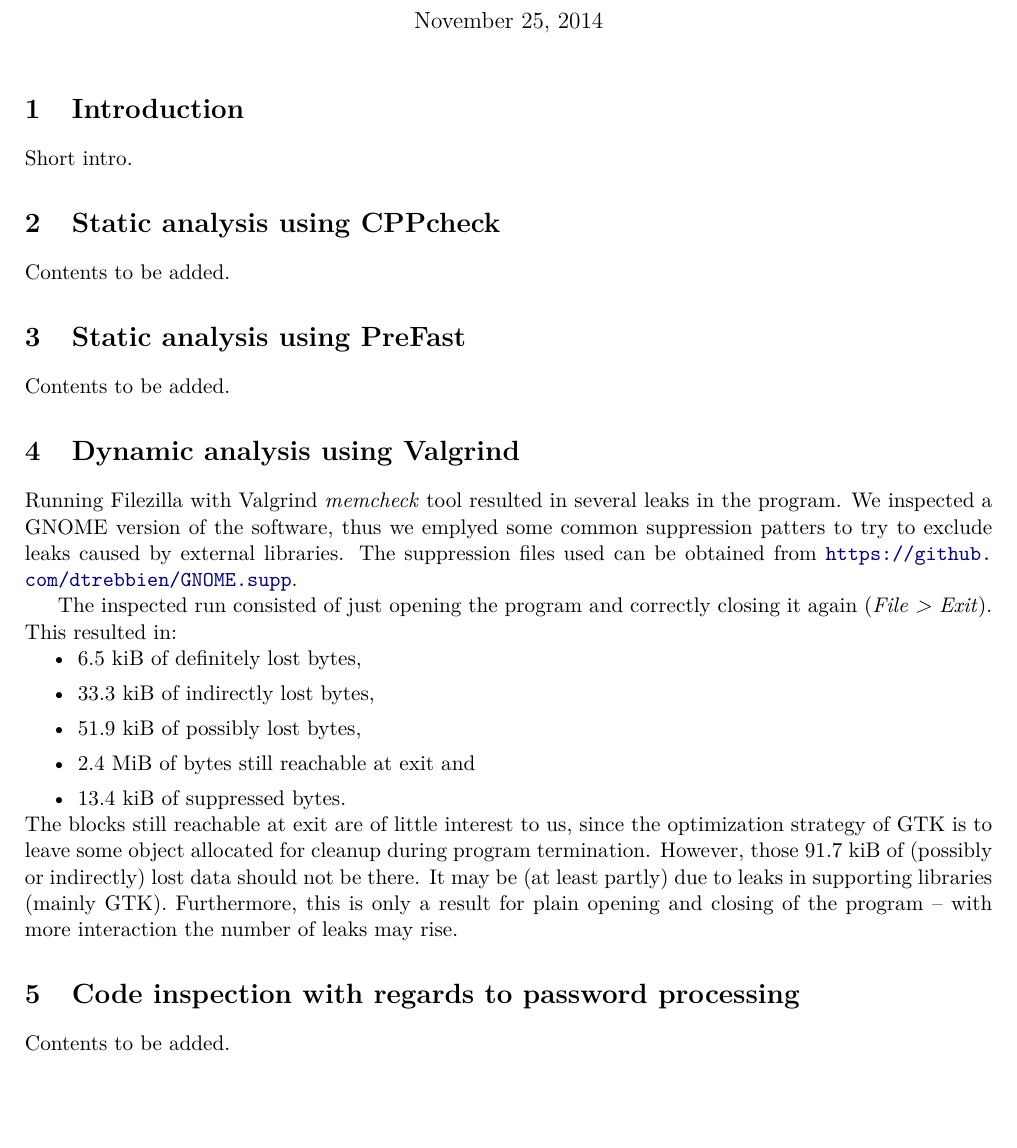
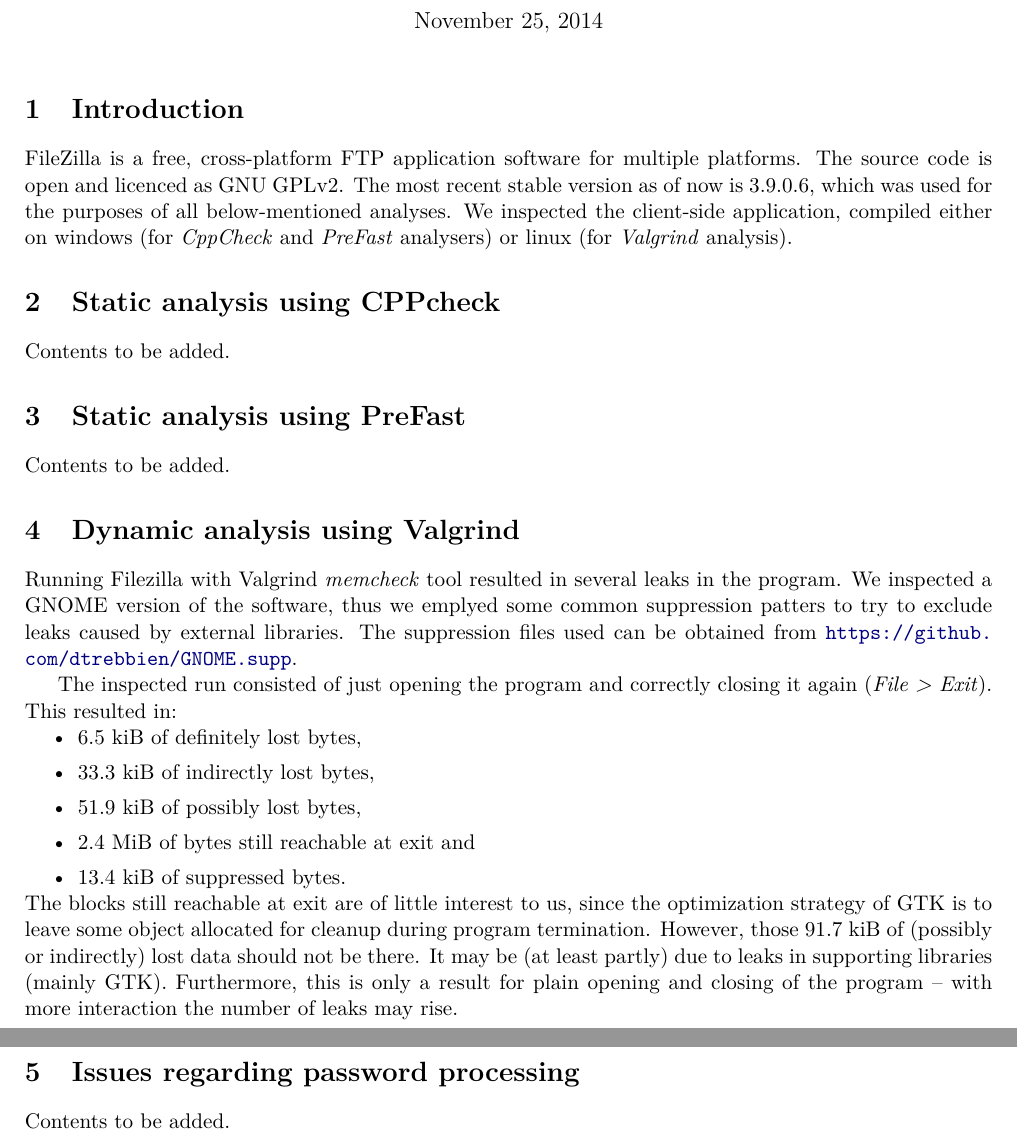
Before and after one commit to spito/ProjectJSON, a LaTeX document (filezilla/report/report.tex): part of page 1 of 2 before the commit and two parts of pages 1 and 2 of 2 after it, the two joined at a grey line, cut so that both start at the same text, the shorter picture padded with empty space. Compiled offline with pdfLaTeX.

Commit message:
filezilla report: intro paragprah

```diff
--- a/filezilla/report/report.tex
+++ b/filezilla/report/report.tex
@@ -36,7 +36,7 @@
 
 \section{Introduction}
 
-Short intro.
+FileZilla is a free, cross-platform FTP application software for multiple platforms. The source code is open and licenced as GNU GPLv2. The most recent stable version as of now is 3.9.0.6, which was used for the purposes of all below-mentioned analyses. We inspected the client-side application, compiled either on windows (for \textit{CppCheck} and \textit{PreFast} analysers) or linux (for \textit{Valgrind} analysis).
 
 \section{Static analysis using CPPcheck}
 
@@ -61,7 +61,7 @@
 \noindent
 The blocks still reachable at exit are of little interest to us, since the optimization strategy of GTK is to leave some object allocated for cleanup during program termination. However, those 91.7 kiB of (possibly or indirectly) lost data should not be there. It may be (at least partly) due to leaks in supporting libraries (mainly GTK). Furthermore, this is only a result for plain opening and closing of the program -- with more interaction the number of leaks may rise.
 
-\section{Code inspection with regards to password processing}
+\section{Issues regarding password processing}
 
 Contents to be added.
 
```
